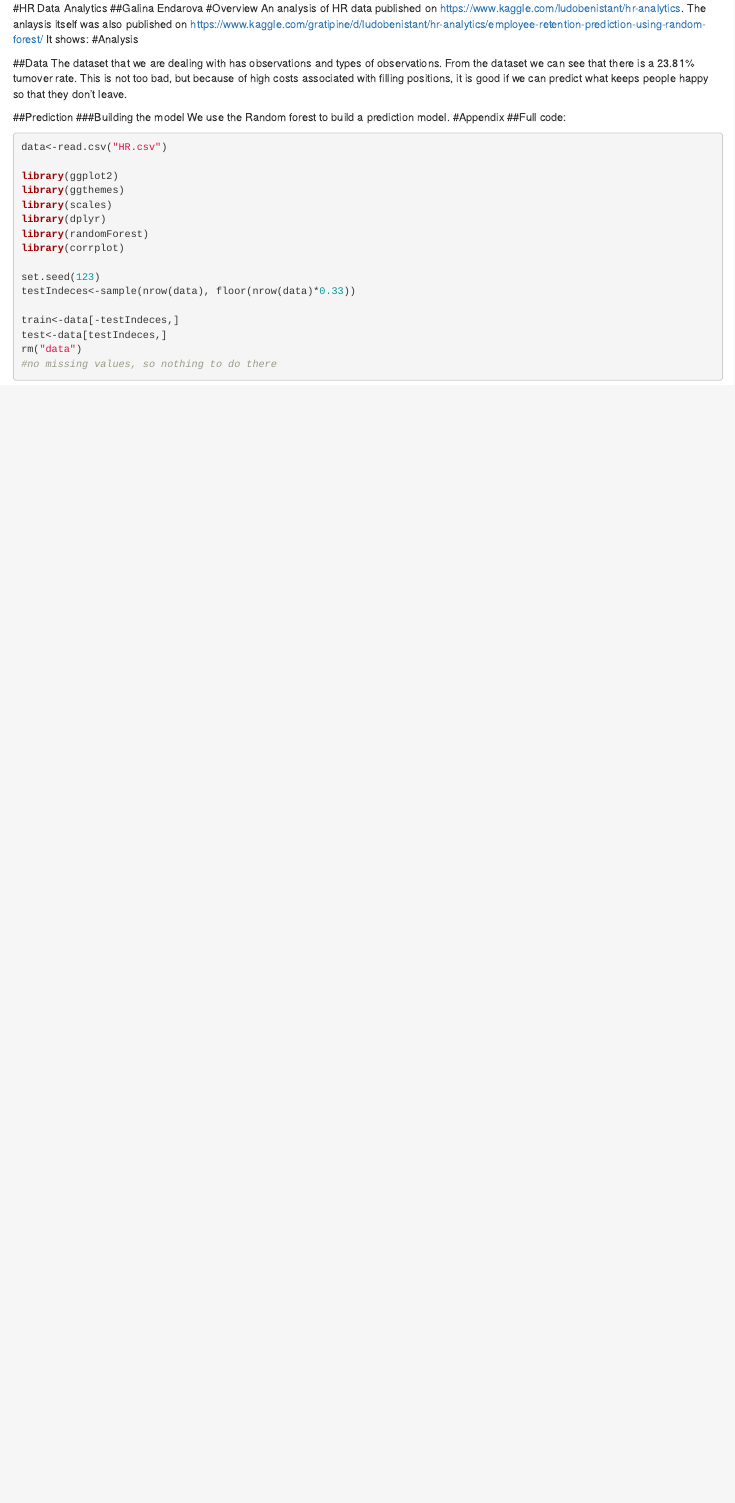
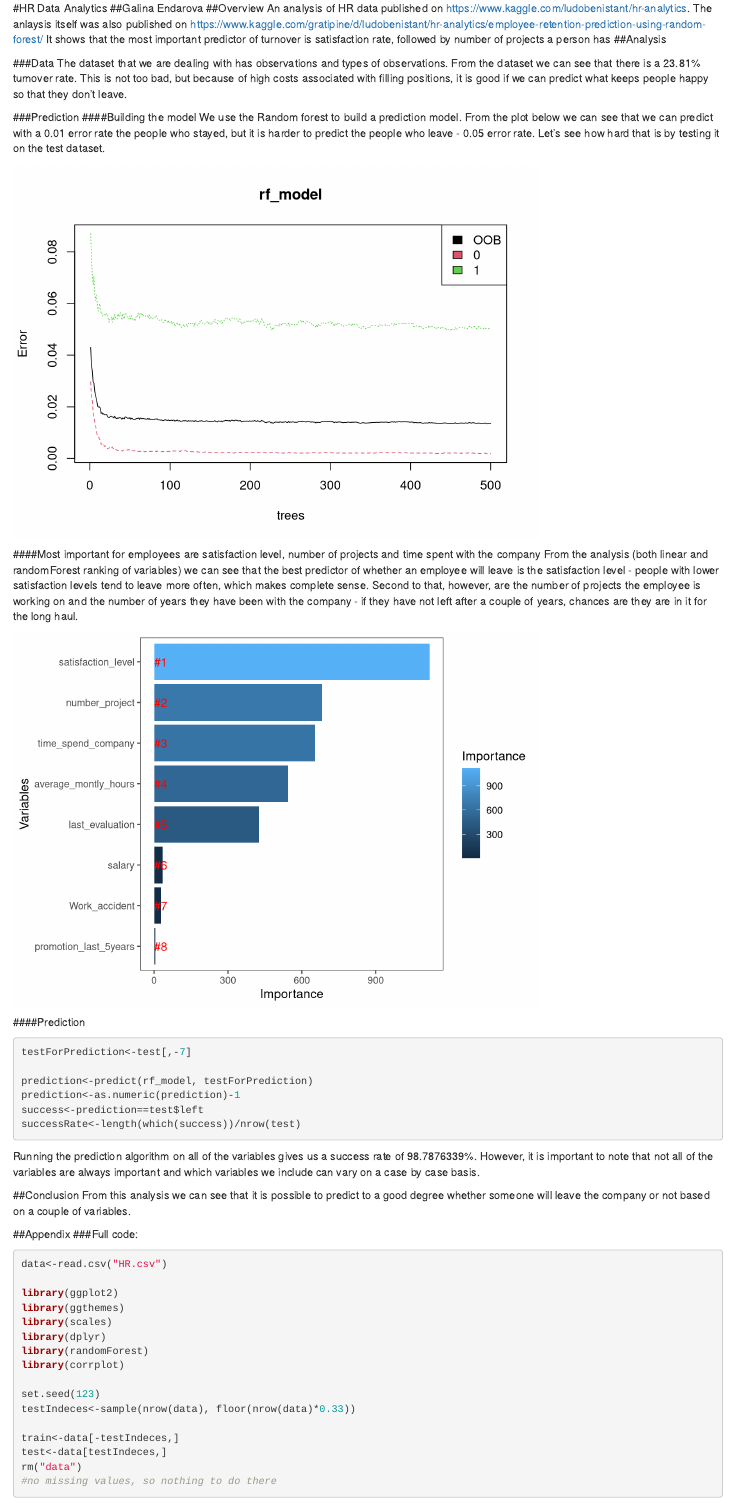
Before and after one commit to gratipine/Human-Resources-Analytics, an R Markdown document (HR.Rmd): the page in a window 1100 px wide, from its top. Rendered offline with R 4.5, knitr and Pandoc, with nearby package versions; some code elsewhere in the file could not run offline.

Commit message:
Finished report

````diff
--- a/HR.Rmd
+++ b/HR.Rmd
@@ -1,9 +1,9 @@
 
 #HR Data Analytics
 ##Galina Endarova
-#Overview
-An analysis of HR data published on https://www.kaggle.com/ludobenistant/hr-analytics. The anlaysis itself was also published on https://www.kaggle.com/gratipine/d/ludobenistant/hr-analytics/employee-retention-prediction-using-random-forest/ It shows:
-#Analysis
+##Overview
+An analysis of HR data published on https://www.kaggle.com/ludobenistant/hr-analytics. The anlaysis itself was also published on https://www.kaggle.com/gratipine/d/ludobenistant/hr-analytics/employee-retention-prediction-using-random-forest/ It shows that the most important predictor of turnover is satisfaction rate, followed by number of projects a person has
+##Analysis
 ```{r, message=FALSE, echo=FALSE}
 data<-read.csv("HR.csv")
 
@@ -22,14 +22,64 @@ test<-data[testIndeces,]
 rm("data")
 #no missing values, so nothing to do there
 ```
-##Data
+###Data
 The dataset that we are dealing with has `r nrow(data)` observations and `r ncol(data)` types of observations. From the dataset we can see that there is a 23.81% turnover rate. This is not too bad, but because of high costs associated with filling positions, it is good if we can predict what keeps people happy so that they don't leave.
 
-##Prediction
-###Building the model
-We use the Random forest to build a prediction model.
-#Appendix
-##Full code:
+###Prediction
+####Building the model
+We use the Random forest to build a prediction model. From the plot below we can see that we can predict with a 0.01 error rate the people who stayed, but it is harder to predict the people who leave - 0.05 error rate. Let's see how hard that is by testing it on the test dataset.
+```{r echo=FALSE}
+#Random forest
+#chart coordinate table
+rf_model<-randomForest(as.factor(left)~satisfaction_level+last_evaluation+
+                       number_project + average_montly_hours +
+                       time_spend_company + Work_accident + promotion_last_5years + salary,
+                       data=train)
+
+plot(rf_model)
+legend('topright', colnames(rf_model$err.rate), col=1:3, fill=1:3)
+```
+
+####Most important for employees are satisfaction level, number of projects and time spent with the company
+From the analysis (both linear and randomForest ranking of variables) we can see that the best predictor of whether an employee will leave is the satisfaction level - people with lower satisfaction levels tend to leave more often, which makes complete sense. Second to that, however, are the number of projects the employee is working on and the number of years they have been with the company - if they have not left after a couple of years, chances are they are in it for the long haul.
+```{r echo=FALSE}
+importance<-importance(rf_model)
+varImportance<-data.frame(Variables=row.names(importance),
+                          Importance = round(importance[,"MeanDecreaseGini"],2))
+```
+```{r echo=FALSE}
+#Create a rank variable based on importance
+rankImportance <- varImportance %>%mutate(Rank = paste0('#',dense_rank(desc(Importance))))
+
+# Use ggplot2 to visualize the relative importance of variables
+ggplot(rankImportance, aes(x = reorder(Variables, Importance),
+                           y = Importance, fill = Importance)) +
+  geom_bar(stat='identity') +
+  geom_text(aes(x = Variables, y = 0.5, label = Rank),
+            hjust=0, vjust=0.55, size = 4, colour = 'red') +
+  labs(x = 'Variables') +
+  coord_flip()+
+  theme_few()
+```
+
+
+####Prediction
+```{r}
+testForPrediction<-test[,-7]
+
+prediction<-predict(rf_model, testForPrediction)
+prediction<-as.numeric(prediction)-1
+success<-prediction==test$left
+successRate<-length(which(success))/nrow(test)
+```
+
+Running the prediction algorithm on all of the variables gives us a success rate of `r successRate*100`%. However, it is important to note that not all of the variables are always important and which variables we include can vary on a case by case basis.
+
+##Conclusion
+From this analysis we can see that it is possible to predict to a good degree whether someone will leave the company or not based on a couple of variables.
+
+##Appendix
+###Full code:
 ```{r, message=FALSE}
 data<-read.csv("HR.csv")
 
````
Also changed, not shown: HR.Rmd (3 more changed lines).
